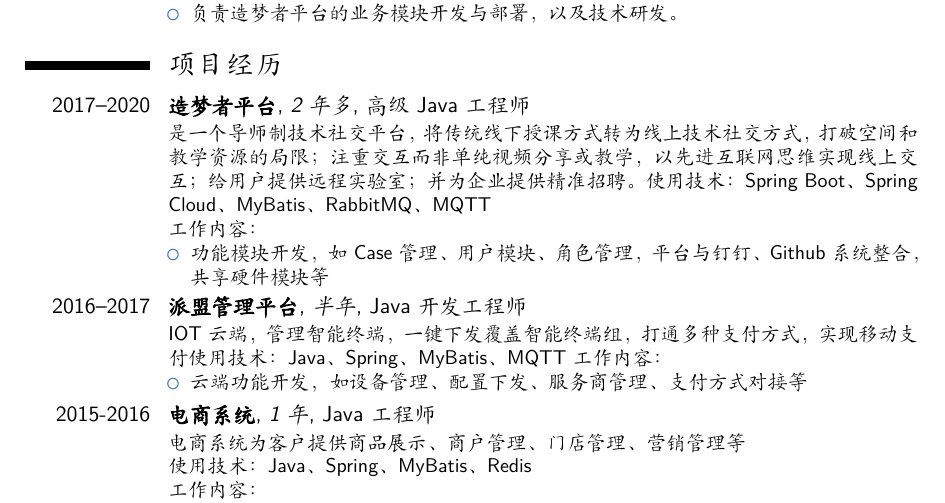
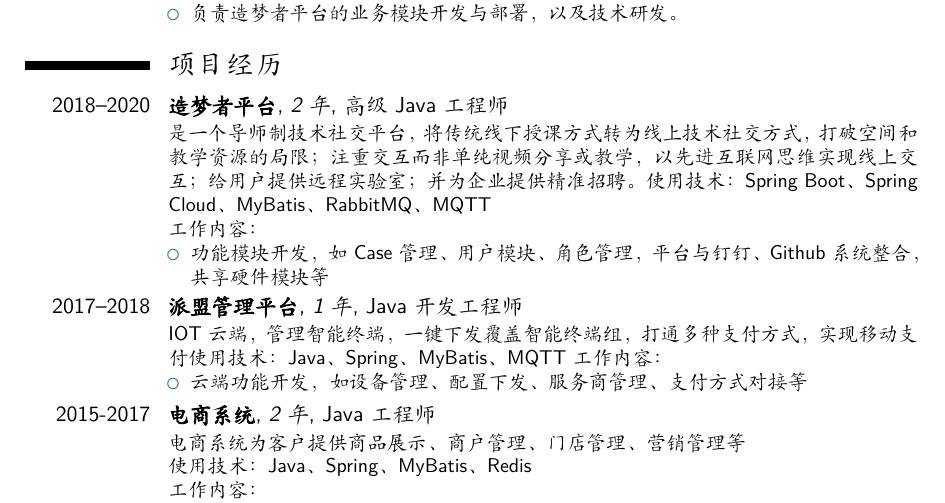
Before and after one commit to nsummer/config-test, a LaTeX CV (resume-cn-nancy.tex): part of page 1 of 2, cut so that both start at the same text. Compiled offline with XeLaTeX; a missing font is replaced by an installed copy or a similar font.

Commit message:
update
Signed-off-by: Nancy Summer <nancyxia@dingtalk.com>

```diff
--- a/resume-cn-nancy.tex
+++ b/resume-cn-nancy.tex
@@ -120,7 +120,7 @@
 
 \section{项目经历}
 %\subsection{Vocational}
-\cventry{2017--2020}{造梦者平台}{2年多}{高级Java工程师}{}{
+\cventry{2018--2020}{造梦者平台}{2年}{高级Java工程师}{}{
 是一个导师制技术社交平台，将传统线下授课方式转为线上技术社交方式，打破空间和教学资源的局限；注重交互而非单纯视频分享或教学，以先进互联网思维实现线上交互；给用户提供远程实验室；并为企业提供精准招聘。
 使用技术：Spring Boot、Spring Cloud、MyBatis、RabbitMQ、MQTT
 \\工作内容：
@@ -128,7 +128,7 @@
     \item 功能模块开发，如Case管理、用户模块、角色管理，平台与钉钉、Github系统整合，共享硬件模块等
 \end{itemize}}
 
-\cventry{2016--2017}{派盟管理平台}{半年}{Java开发工程师}{}{
+\cventry{2017--2018}{派盟管理平台}{1年}{Java开发工程师}{}{
 IOT云端，管理智能终端，一键下发覆盖智能终端组，打通多种支付方式，实现移动支付
 使用技术：Java、Spring、MyBatis、MQTT
 工作内容：
@@ -136,7 +136,7 @@ IOT云端，管理智能终端，一键下发覆盖智能终端组，打通多
     \item 云端功能开发，如设备管理、配置下发、服务商管理、支付方式对接等
 \end{itemize}}
 
-\cventry{2015-2016}{电商系统}{1年}{Java工程师}{}{
+\cventry{2015-2017}{电商系统}{2年}{Java工程师}{}{
 电商系统为客户提供商品展示、商户管理、门店管理、营销管理等
 \\使用技术：Java、Spring、MyBatis、Redis
 \\工作内容：
```
